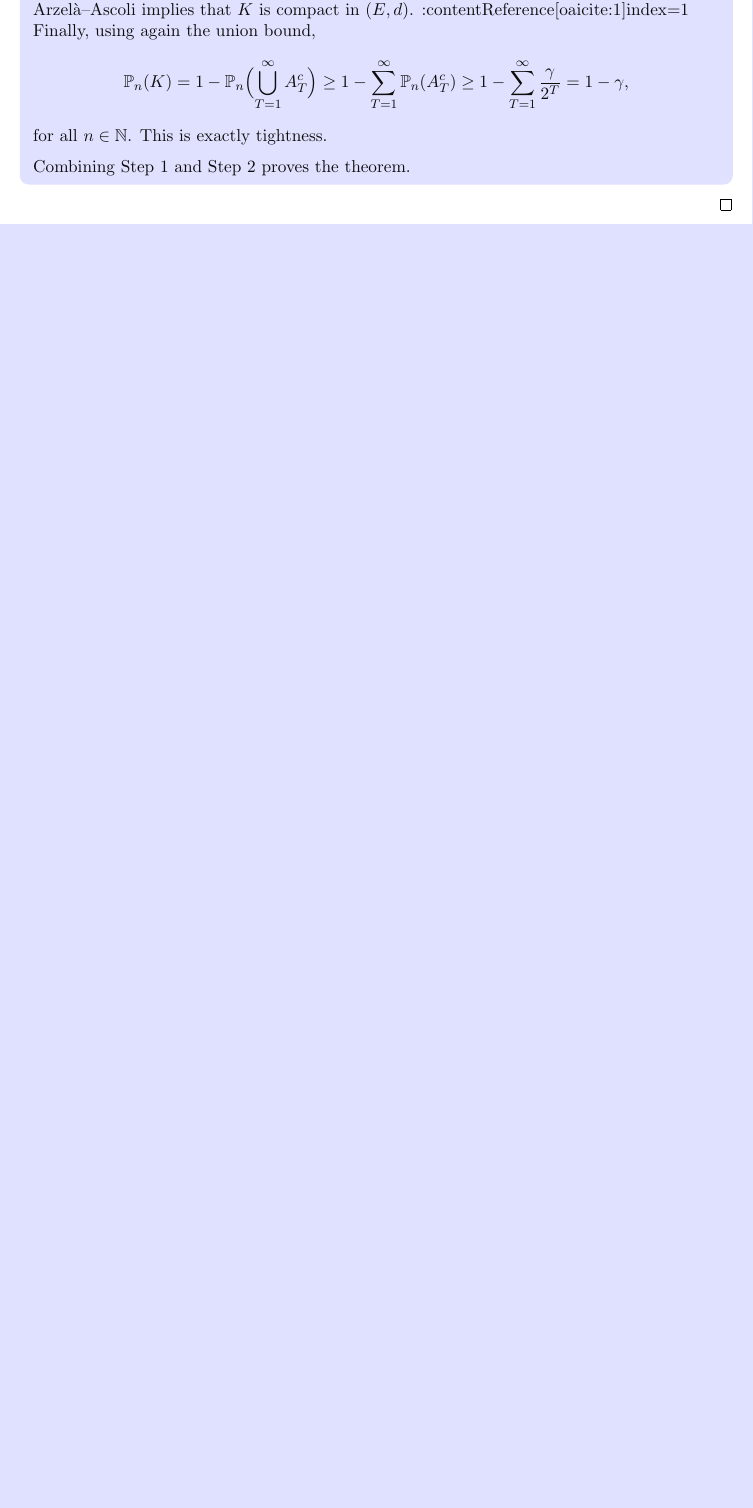
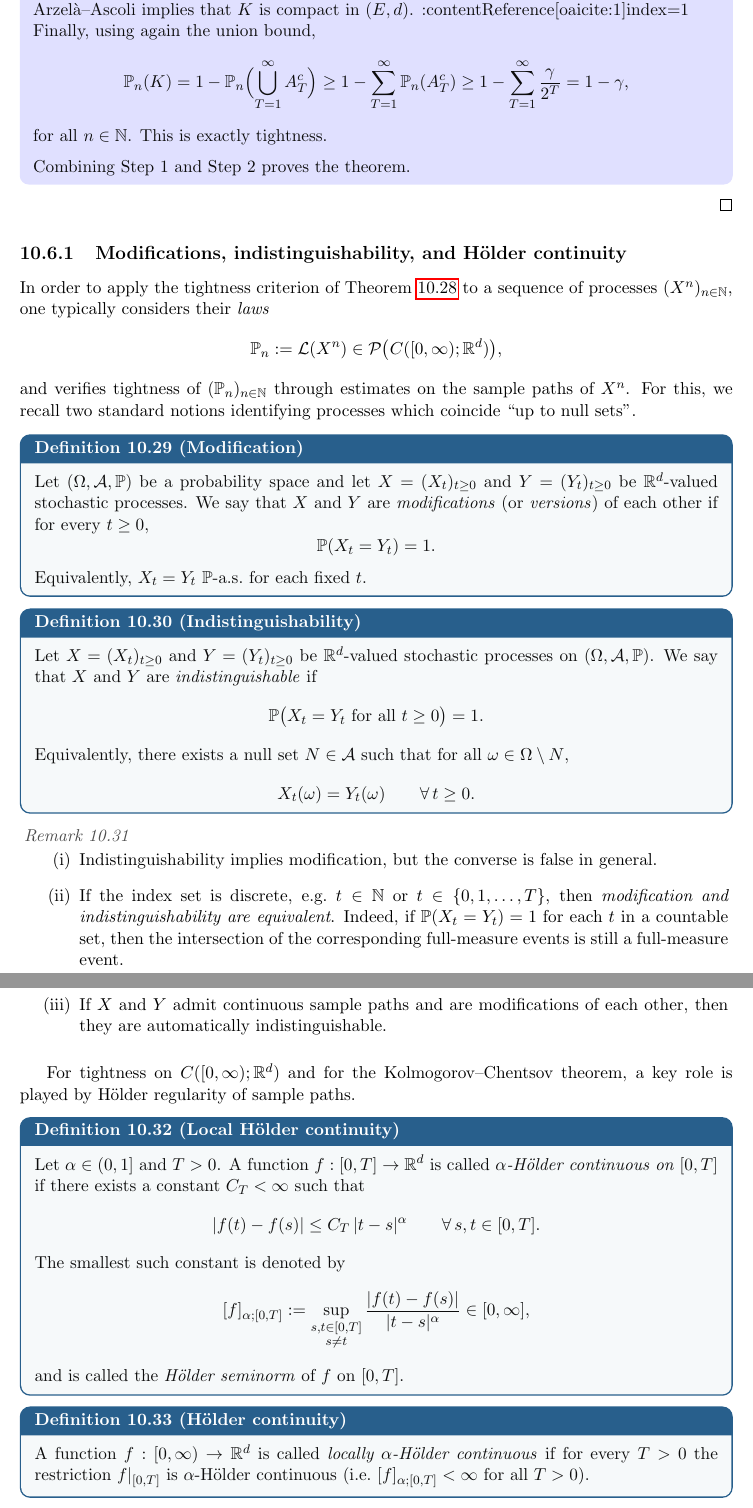
Before and after one commit to a-singulani/AdvProb, a LaTeX thesis (main.tex, which reads Convergence_measures.tex): part of page 110 of 110 before the commit and two parts of pages 110 and 111 of 111 after it, the two joined at a grey line, cut so that both start at the same text, the shorter picture padded with empty space. Compiled offline with pdfLaTeX.

Commit message:
Including preparation for Kolmogorov-Chenstov Theorem

```diff
--- a/Convergence_measures.tex
+++ b/Convergence_measures.tex
@@ -975,3 +975,81 @@ for all $n\in\N$. This is exactly tightness.
 \medskip
 Combining Step~1 and Step~2 proves the theorem.
 \end{proof}
+
+%------------------------------------------------
+% Definitions used to apply the tightness criterion on C([0,∞);R^d)
+% and to prepare Kolmogorov--Chentsov.
+%------------------------------------------------
+
+\subsection{Modifications, indistinguishability, and H\"older continuity}\label{subsec:mods-holder}
+
+In order to apply the tightness criterion of Theorem~\ref{thm:tightness_C0infty} to a sequence of
+processes $(X^n)_{n\in\N}$, one typically considers their \emph{laws}
+\[
+\Pp_n := \mathcal{L}(X^n)\in \mathcal{P}\bigl(C([0,\infty);\R^d)\bigr),
+\]
+and verifies tightness of $(\Pp_n)_{n\in\N}$ through estimates on the sample paths of $X^n$.
+For this, we recall two standard notions identifying processes which coincide ``up to null sets''.
+
+\begin{definition}[Modification]\label{def:modification}
+Let $(\Omega,\mathcal{A},\Pp)$ be a probability space and let
+$X=(X_t)_{t\ge 0}$ and $Y=(Y_t)_{t\ge 0}$ be $\R^d$-valued stochastic processes.
+We say that $X$ and $Y$ are \emph{modifications} (or \emph{versions}) of each other if
+for every $t\ge 0$,
+\[
+\Pp(X_t = Y_t)=1 .
+\]
+Equivalently, $X_t=Y_t$ $\Pp$-a.s.\ for each fixed $t$.
+\end{definition}
+
+\begin{definition}[Indistinguishability]\label{def:indistinguishable}
+Let $X=(X_t)_{t\ge 0}$ and $Y=(Y_t)_{t\ge 0}$ be $\R^d$-valued stochastic processes on
+$(\Omega,\mathcal{A},\Pp)$.
+We say that $X$ and $Y$ are \emph{indistinguishable} if
+\[
+\Pp\bigl( X_t = Y_t\ \text{for all }t\ge 0 \bigr)=1 .
+\]
+Equivalently, there exists a null set $N\in\mathcal{A}$ such that for all $\omega\in\Omega\setminus N$,
+\[
+X_t(\omega)=Y_t(\omega)\qquad\forall\,t\ge 0 .
+\]
+\end{definition}
+
+\begin{remark}\label{rem:modif-vs-indist}
+\begin{enumerate}[label=\textnormal{(\roman*)}, leftmargin=3.2em]
+\item Indistinguishability implies modification, but the converse is false in general.
+\item If the index set is discrete, e.g.\ $t\in\N$ or $t\in\{0,1,\dots,T\}$, then
+\emph{modification and indistinguishability are equivalent}.
+Indeed, if $\Pp(X_t=Y_t)=1$ for each $t$ in a countable set, then the intersection of the
+corresponding full-measure events is still a full-measure event.
+\item If $X$ and $Y$ admit continuous sample paths and are modifications of each other, then
+they are automatically indistinguishable.
+\end{enumerate}
+\end{remark}
+
+\medskip
+For tightness on $C([0,\infty);\R^d)$ and for the Kolmogorov--Chentsov theorem,
+a key role is played by H\"older regularity of sample paths.
+
+\begin{definition}[Local H\"older continuity]\label{def:holder_local}
+Let $\alpha\in(0,1]$ and $T>0$.
+A function $f:[0,T]\to\R^d$ is called \emph{$\alpha$-H\"older continuous on $[0,T]$} if
+there exists a constant $C_T<\infty$ such that
+\[
+|f(t)-f(s)| \le C_T\,|t-s|^\alpha
+\qquad\forall\, s,t\in[0,T].
+\]
+The smallest such constant is denoted by
+\[
+[f]_{\alpha;[0,T]} := \sup_{\substack{s,t\in[0,T]\\s\neq t}}
+\frac{|f(t)-f(s)|}{|t-s|^\alpha}
+\in [0,\infty],
+\]
+and is called the \emph{H\"older seminorm} of $f$ on $[0,T]$.
+\end{definition}
+
+\begin{definition}[H\"older continuity]\label{def:holder_global}
+A function $f:[0,\infty)\to\R^d$ is called \emph{locally $\alpha$-H\"older continuous} if
+for every $T>0$ the restriction $f|_{[0,T]}$ is $\alpha$-H\"older continuous
+(i.e.\ $[f]_{\alpha;[0,T]}<\infty$ for all $T>0$).
+\end{definition}
```
Also changed, not shown: Convergence_measures.tex (16 more changed lines).
